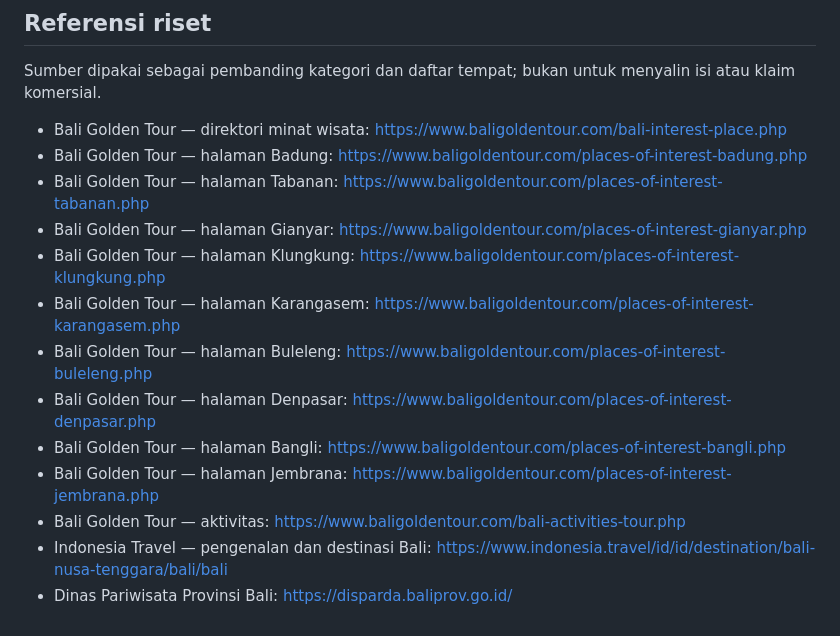
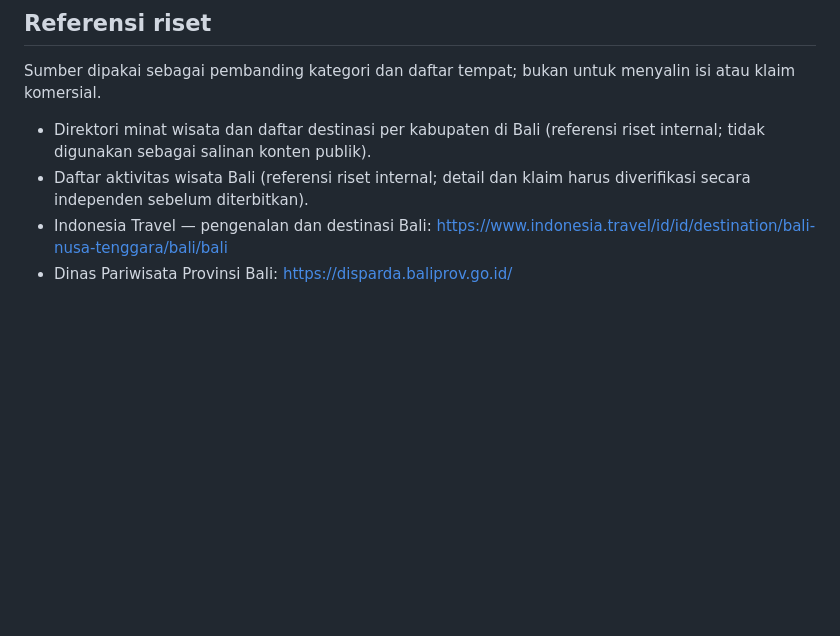
Before and after one commit to baguskristiansianturi/bali-trans, a Markdown page: docs/destination-activity-audit.md, the part around the change. Rendered like a GitHub page; blank space fills up the shorter version.

Commit message:
Remove reference brand names from audit notes

```diff
--- a/docs/destination-activity-audit.md
+++ b/docs/destination-activity-audit.md
@@ -61,16 +61,7 @@ Jumlah ini adalah hitungan entri direktori, bukan jumlah seluruh objek wisata ya
 
 Sumber dipakai sebagai pembanding kategori dan daftar tempat; bukan untuk menyalin isi atau klaim komersial.
 
-- Bali Golden Tour — direktori minat wisata: https://www.baligoldentour.com/bali-interest-place.php
-- Bali Golden Tour — halaman Badung: https://www.baligoldentour.com/places-of-interest-badung.php
-- Bali Golden Tour — halaman Tabanan: https://www.baligoldentour.com/places-of-interest-tabanan.php
-- Bali Golden Tour — halaman Gianyar: https://www.baligoldentour.com/places-of-interest-gianyar.php
-- Bali Golden Tour — halaman Klungkung: https://www.baligoldentour.com/places-of-interest-klungkung.php
-- Bali Golden Tour — halaman Karangasem: https://www.baligoldentour.com/places-of-interest-karangasem.php
-- Bali Golden Tour — halaman Buleleng: https://www.baligoldentour.com/places-of-interest-buleleng.php
-- Bali Golden Tour — halaman Denpasar: https://www.baligoldentour.com/places-of-interest-denpasar.php
-- Bali Golden Tour — halaman Bangli: https://www.baligoldentour.com/places-of-interest-bangli.php
-- Bali Golden Tour — halaman Jembrana: https://www.baligoldentour.com/places-of-interest-jembrana.php
-- Bali Golden Tour — aktivitas: https://www.baligoldentour.com/bali-activities-tour.php
+- Direktori minat wisata dan daftar destinasi per kabupaten di Bali (referensi riset internal; tidak digunakan sebagai salinan konten publik).
+- Daftar aktivitas wisata Bali (referensi riset internal; detail dan klaim harus diverifikasi secara independen sebelum diterbitkan).
 - Indonesia Travel — pengenalan dan destinasi Bali: https://www.indonesia.travel/id/id/destination/bali-nusa-tenggara/bali/bali
 - Dinas Pariwisata Provinsi Bali: https://disparda.baliprov.go.id/
```
